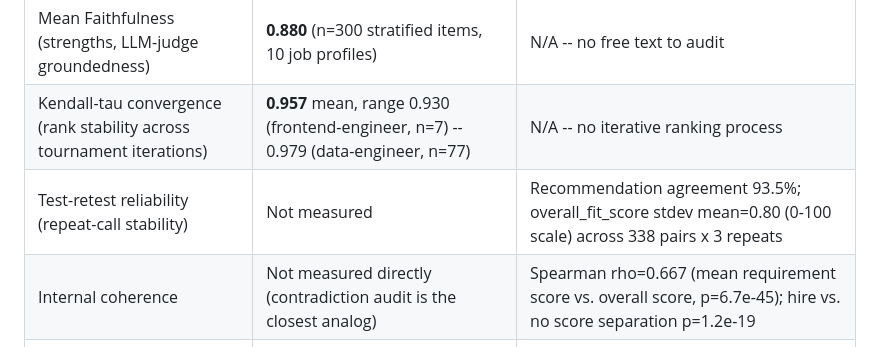
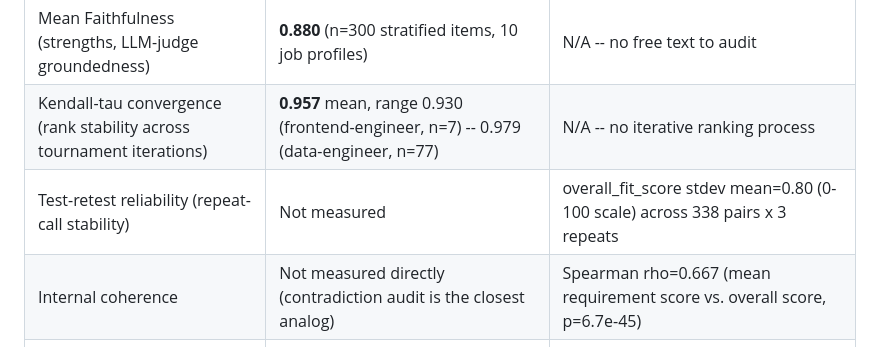
Before and after one commit to jessieangelicauni/hire-rank, a Markdown page: docs/jev_vs_paper1_comparison.md, the part around the change. GitHub-like rendering.

```diff
--- a/docs/jev_vs_paper1_comparison.md
+++ b/docs/jev_vs_paper1_comparison.md
@@ -27,8 +27,8 @@ old pipeline (see "On head-to-head reproduction" below for why).
 |---|---|---|
 | Mean Faithfulness (strengths, LLM-judge groundedness) | **0.880** (n=300 stratified items, 10 job profiles) | N/A -- no free text to audit |
 | Kendall-tau convergence (rank stability across tournament iterations) | **0.957** mean, range 0.930 (frontend-engineer, n=7) -- 0.979 (data-engineer, n=77) | N/A -- no iterative ranking process |
-| Test-retest reliability (repeat-call stability) | Not measured | Recommendation agreement 93.5%; overall_fit_score stdev mean=0.80 (0-100 scale) across 338 pairs x 3 repeats |
-| Internal coherence | Not measured directly (contradiction audit is the closest analog) | Spearman rho=0.667 (mean requirement score vs. overall score, p=6.7e-45); hire vs. no score separation p=1.2e-19 |
+| Test-retest reliability (repeat-call stability) | Not measured | overall_fit_score stdev mean=0.80 (0-100 scale) across 338 pairs x 3 repeats |
+| Internal coherence | Not measured directly (contradiction audit is the closest analog) | Spearman rho=0.667 (mean requirement score vs. overall score, p=6.7e-45) |
 | Generation failure rate | 0/1,713 tournament ranking calls invalid; 0/1,268 residual weakness contradictions after retry | 0/338 assessment failures in the full-corpus run (`runs/20260918-072318/summary.json`) |
 | Corpus | 500 resumes, 10 job profiles -> 348 shortlisted pairs (237 distinct applicants) | 501 CVs, 10 job profiles -> 338 shortlisted pairs |
 | Human-expert validation | Not performed (explicitly named as future work) | Not performed |
```
Also changed, not shown: README.md (+2 -2 lines).
